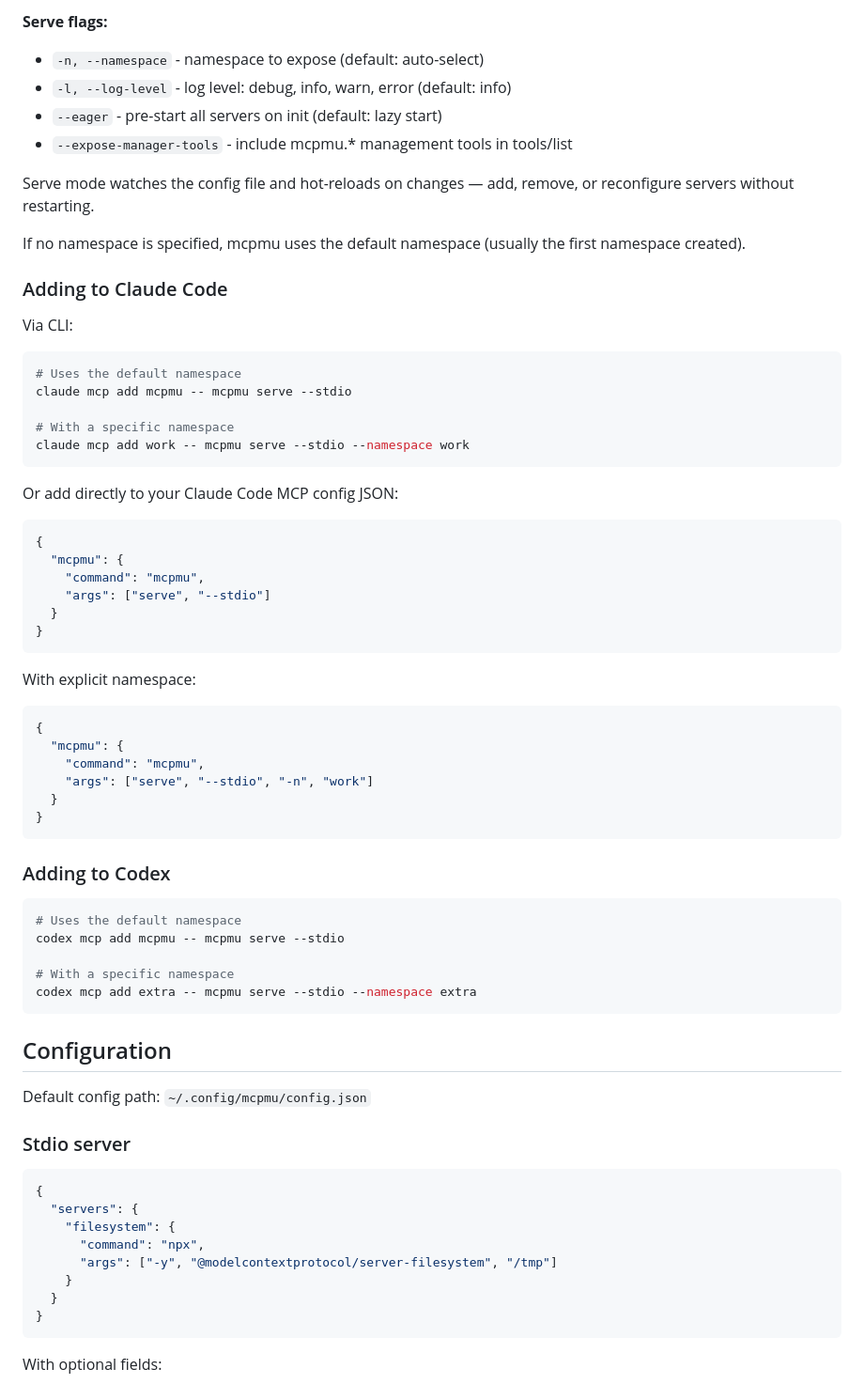
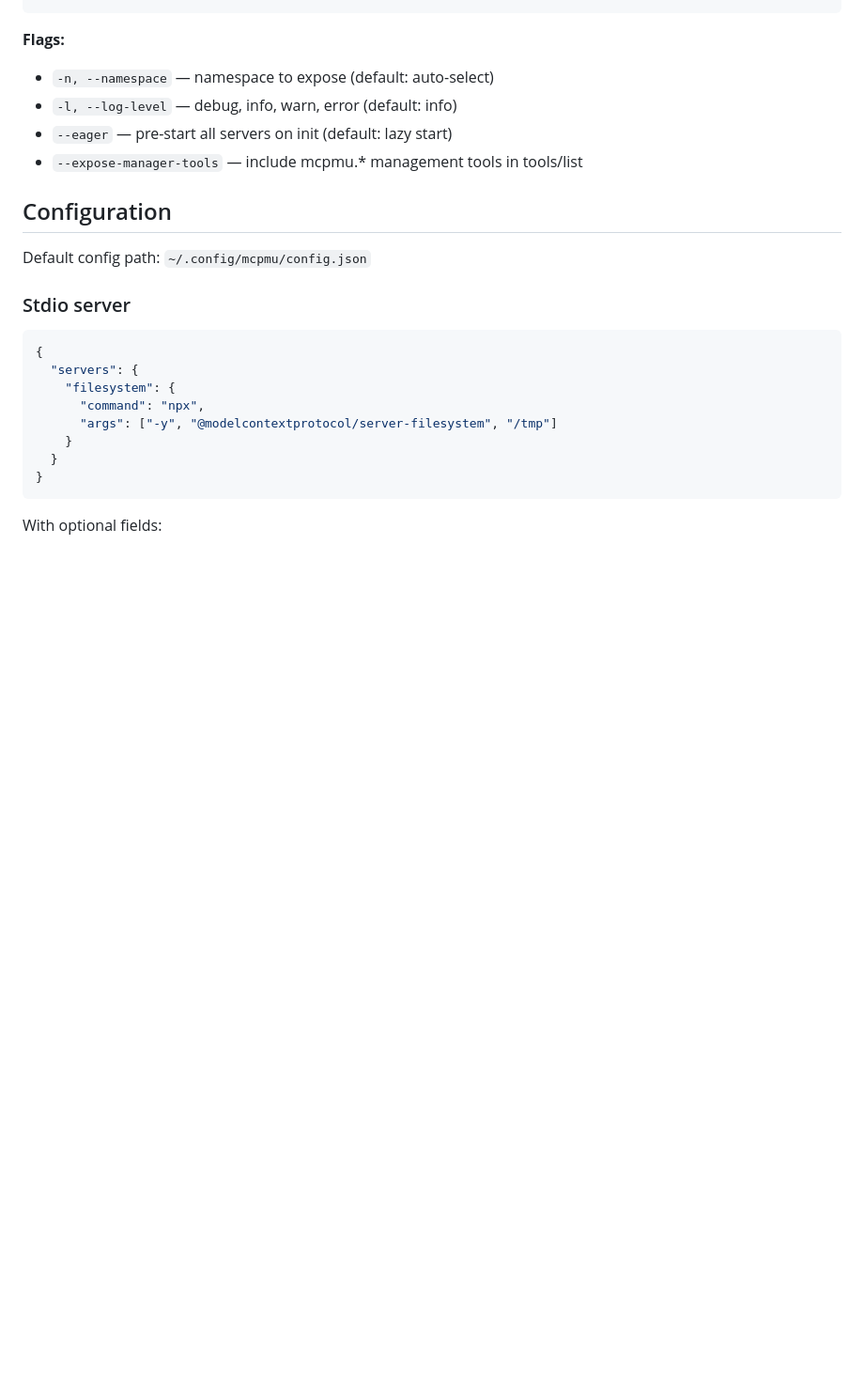
Before and after one commit to Bigsy/mcpmu, a Markdown page: README.md, the part around one of its changes. Shown at 94% size. Drawn GitHub-style; blank space fills up the shorter version.

````diff
--- a/README.md
+++ b/README.md
@@ -150,55 +192,10 @@ mcpmu serve -n work --log-level debug --eager  # pre-start all servers
 ```
 
-**Serve flags:**
-- `-n, --namespace` - namespace to expose (default: auto-select)
-- `-l, --log-level` - log level: debug, info, warn, error (default: info)
-- `--eager` - pre-start all servers on init (default: lazy start)
-- `--expose-manager-tools` - include mcpmu.* management tools in tools/list
-
-Serve mode watches the config file and hot-reloads on changes — add, remove, or reconfigure servers without restarting.
-
-If no namespace is specified, mcpmu uses the default namespace (usually the first namespace created).
-
-### Adding to Claude Code
-
-Via CLI:
-```bash
-# Uses the default namespace
-claude mcp add mcpmu -- mcpmu serve --stdio
-
-# With a specific namespace
-claude mcp add work -- mcpmu serve --stdio --namespace work
-```
-
-Or add directly to your Claude Code MCP config JSON:
-```json
-{
-  "mcpmu": {
-    "command": "mcpmu",
-    "args": ["serve", "--stdio"]
-  }
-}
-```
-
-With explicit namespace:
-```json
-{
-  "mcpmu": {
-    "command": "mcpmu",
-    "args": ["serve", "--stdio", "-n", "work"]
-  }
-}
-```
-
-### Adding to Codex
-
-```bash
-# Uses the default namespace
-codex mcp add mcpmu -- mcpmu serve --stdio
-
-# With a specific namespace
-codex mcp add extra -- mcpmu serve --stdio --namespace extra
-```
+**Flags:**
+- `-n, --namespace` — namespace to expose (default: auto-select)
+- `-l, --log-level` — debug, info, warn, error (default: info)
+- `--eager` — pre-start all servers on init (default: lazy start)
+- `--expose-manager-tools` — include mcpmu.* management tools in tools/list
 
 ## Configuration
 
````
Also changed, not shown: other parts of README.md (+110 -59 lines).
